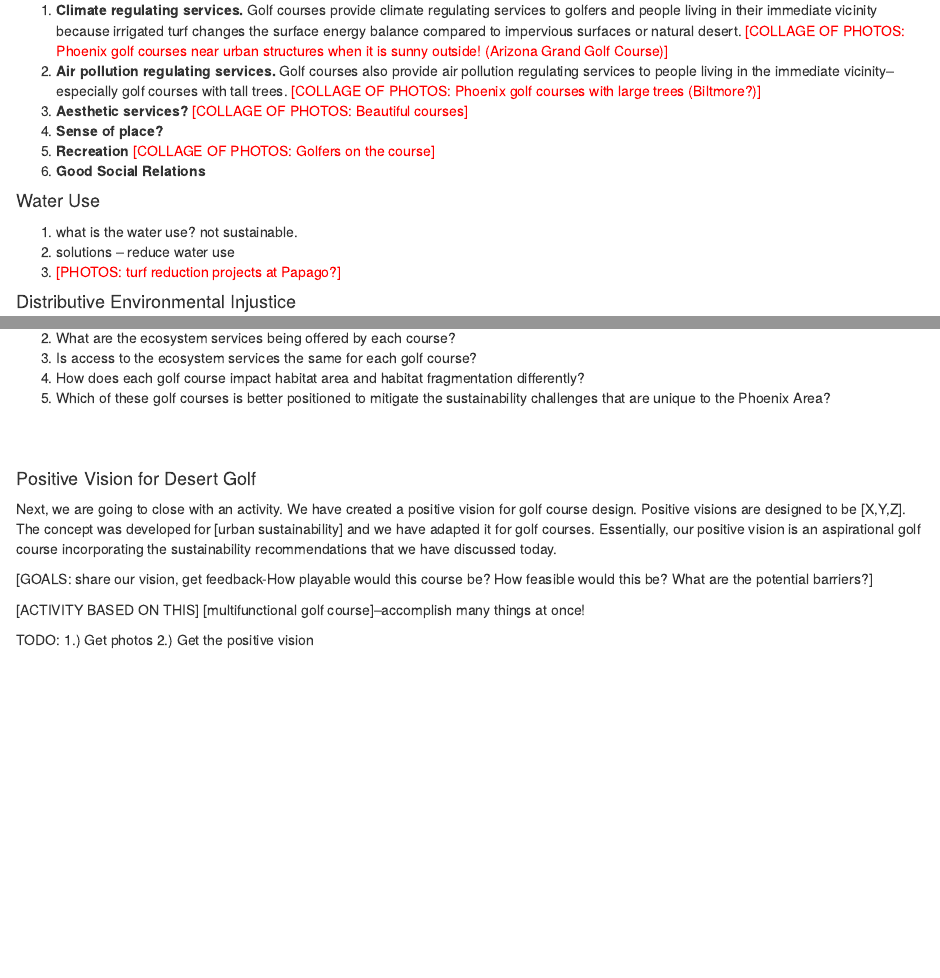
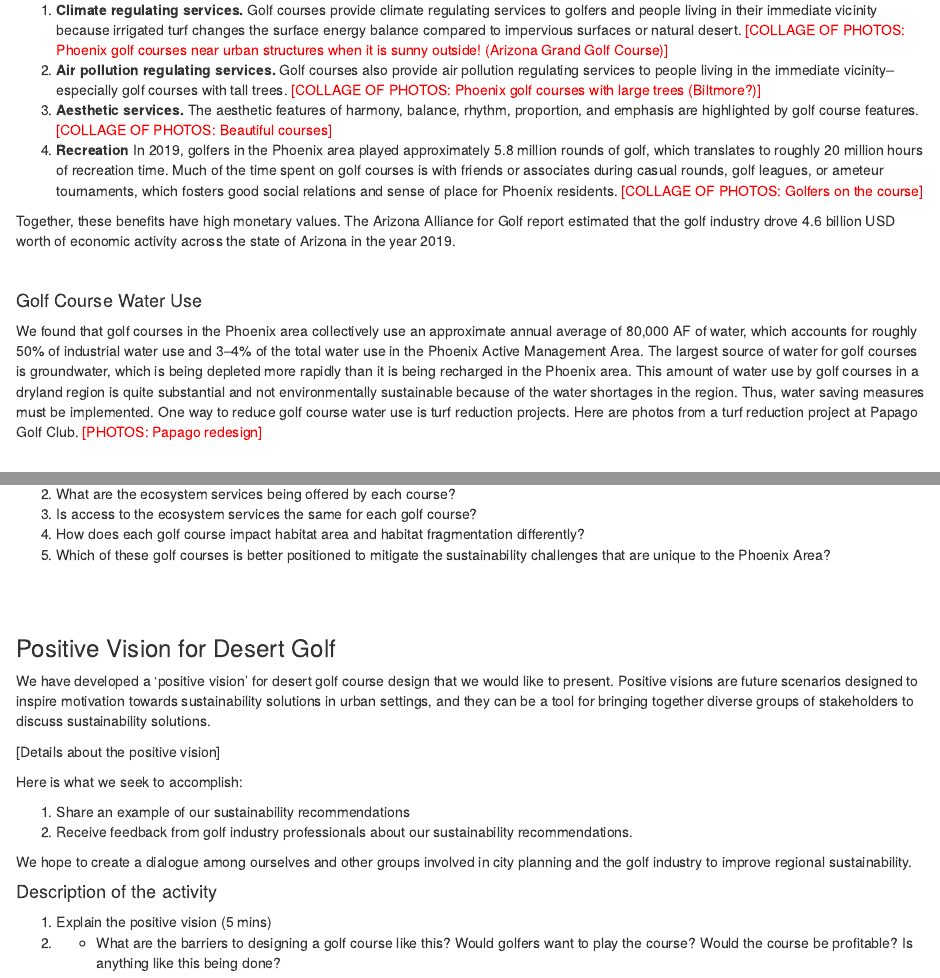
Before and after one commit to skynet-2020/golf_presentation, an R Markdown document (prelim_presentation.Rmd): the page in a window 1100 px wide, from 2580 px down before the commit and from 2610 px down after it, so that both start at the same text, and a second part further down, joined at a grey line. Rendered offline with R 4.5, knitr and Pandoc, with nearby package versions.

Commit message:
new updates

```diff
--- a/prelim_presentation.Rmd
+++ b/prelim_presentation.Rmd
@@ -114,16 +116,18 @@ Although golf courses are highly modified landscapes, they are still ecosystems
 
 1. **Climate regulating services.** Golf courses provide climate regulating services to golfers and people living in their immediate vicinity because irrigated turf changes the surface energy balance compared to impervious surfaces or natural desert. <span style="color: red;"> [COLLAGE OF PHOTOS: Phoenix golf courses near urban structures when it is sunny outside! (Arizona Grand Golf Course)] </span>
 2. **Air pollution regulating services.** Golf courses also provide air pollution regulating services to people living in the immediate vicinity--especially golf courses with tall trees. <span style="color: red;"> [COLLAGE OF PHOTOS: Phoenix golf courses with large trees (Biltmore?)] </span>
-3. **Aesthetic services?** <span style="color: red;"> [COLLAGE OF PHOTOS: Beautiful courses] </span>
-4. **Sense of place?**
-5. **Recreation** <span style="color: red;"> [COLLAGE OF PHOTOS: Golfers on the course] </span>
-6. **Good Social Relations**
+3. **Aesthetic services.** The aesthetic features of harmony, balance, rhythm, proportion, and emphasis are highlighted by golf course features. <span style="color: red;"> [COLLAGE OF PHOTOS: Beautiful courses] </span>
+4. **Recreation** In 2019, golfers in the Phoenix area played approximately 5.8 million rounds of golf, which translates to roughly 20 million hours of recreation time. Much of the time spent on golf courses is with friends or associates during casual rounds, golf leagues, or ameteur tournaments, which fosters good social relations and sense of place for Phoenix residents. <span style="color: red;"> [COLLAGE OF PHOTOS: Golfers on the course] </span>
 
-#### Water Use
+Together, these benefits have high monetary values. The Arizona Alliance for Golf report estimated that the golf industry drove 4.6 billion USD worth of economic activity across the state of Arizona in the year 2019.
 
-1. what is the water use? not sustainable.
-2. solutions -- reduce water use
-3. <span style="color: red;"> [PHOTOS: turf reduction projects at Papago?] </span>
+<br>
+
+#### Golf Course Water Use
+
+We found that golf courses in the Phoenix area collectively use an approximate annual average of 80,000 AF of water, which accounts for roughly 50% of industrial water use and 3–4% of the total water use in the Phoenix Active Management Area.  The largest source of water for golf courses is groundwater, which is being depleted more rapidly than it is being recharged in the Phoenix area. This amount of water use by golf courses in a dryland region is quite substantial and not environmentally sustainable because of the water shortages in the region. Thus, water saving measures must be implemented. One way to reduce golf course water use is turf reduction projects. Here are photos from a turf reduction project at Papago Golf Club.<span style="color: red;"> [PHOTOS: Papago redesign] </span>
+
+<br>
 
 #### Distributive Environmental Injustice
 
@@ -152,15 +156,21 @@ knitr::include_graphics("preliminary_images/urban_course_2.jpg")
 <br>
 <br>
 
-#### Positive Vision for Desert Golf
+### Positive Vision for Desert Golf
 
-Next, we are going to close with an activity. We have created a positive vision for golf course design. Positive visions are designed to be [X,Y,Z]. The concept was developed for [urban sustainability] and we have adapted it for golf courses. Essentially, our positive vision is an aspirational golf course incorporating the sustainability recommendations that we have discussed today.
+We have developed a 'positive vision' for desert golf course design that we would like to present. Positive visions are future scenarios designed to inspire motivation towards sustainability solutions in urban settings, and they can be a tool for bringing together diverse groups of stakeholders to discuss sustainability solutions.
 
-[GOALS: share our vision, get feedback-How playable would this course be? How feasible would this be? What are the potential barriers?]
+[Details about the positive vision]
 
-[ACTIVITY BASED ON THIS]
-[multifunctional golf course]--accomplish many things at once!
+Here is what we seek to accomplish:
 
-TODO:
-1.) Get photos
-2.) Get the positive vision
+1. Share an example of our sustainability recommendations
+2. Receive feedback from golf industry professionals about our sustainability recommendations.
+
+We hope to create a dialogue among ourselves and other groups involved in city planning and the golf industry to improve regional sustainability.
+
+#### Description of the activity
+
+1. Explain the positive vision (5 mins)
+2.
+    * What are the barriers to designing a golf course like this? Would golfers want to play the course? Would the course be profitable? Is anything like this being done?
```
Also changed, not shown: preliminary_images/turf_reduction_1.png (added), prelim_presentation.Rmd (6 more changed lines).
